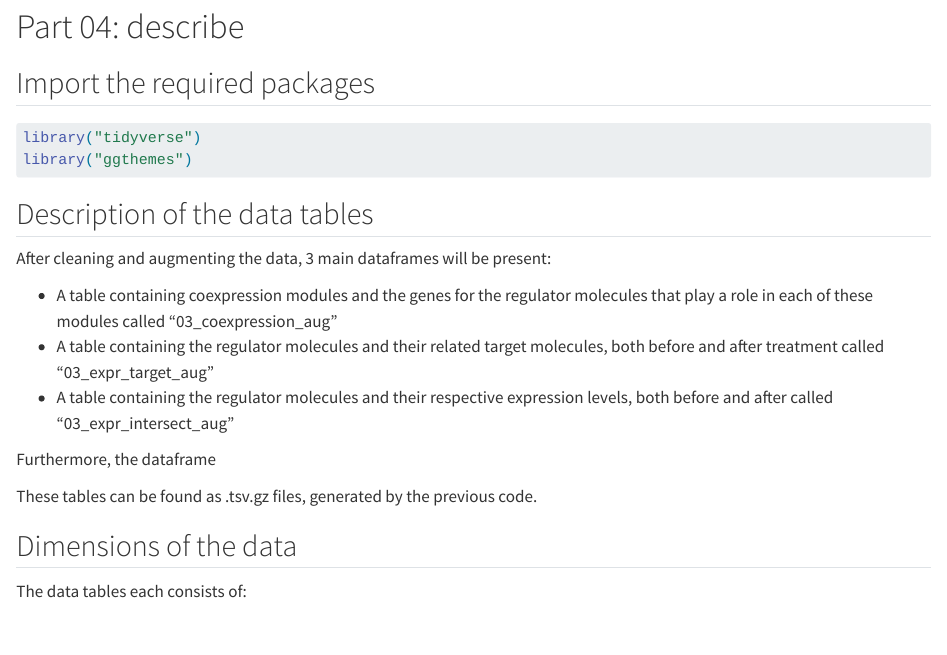
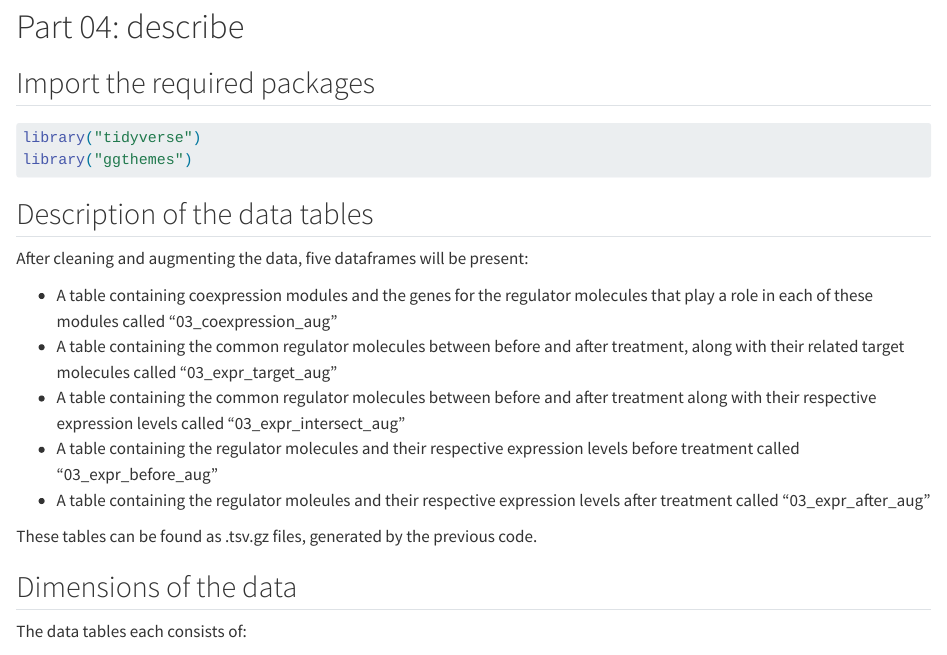
Before and after one commit to rforbiodatascience23/project_group_02, a Quarto document (R/04_describe.qmd): the page in a window 1100 px wide, from 110 px down. Rendered offline with R 4.5, knitr and Pandoc in place of Quarto, with nearby package versions; some code elsewhere in the file could not run offline.

Commit message:
Updated text

```diff
--- a/R/04_describe.qmd
+++ b/R/04_describe.qmd
@@ -20,13 +20,13 @@ library("ggthemes")
 
 ## Description of the data tables
 
-After cleaning and augmenting the data, 3 main dataframes will be present:
+After cleaning and augmenting the data, five dataframes will be present:
 
 -   A table containing coexpression modules and the genes for the regulator molecules that play a role in each of these modules called "03_coexpression_aug"
--   A table containing the regulator molecules and their related target molecules, both before and after treatment called "03_expr_target_aug"
--   A table containing the regulator molecules and their respective expression levels, both before and after called "03_expr_intersect_aug"
-
-Furthermore, the dataframe
+-   A table containing the common regulator molecules between before and after treatment, along with their related target molecules called "03_expr_target_aug"
+-   A table containing the common regulator molecules between before and after treatment along with their respective expression levels called "03_expr_intersect_aug"
+-   A table containing the regulator molecules and their respective expression levels before treatment called "03_expr_before_aug"
+-   A table containing the regulator moleules and their respective expression levels after treatment called "03_expr_after_aug"
 
 These tables can be found as .tsv.gz files, generated by the previous code.
 
```
